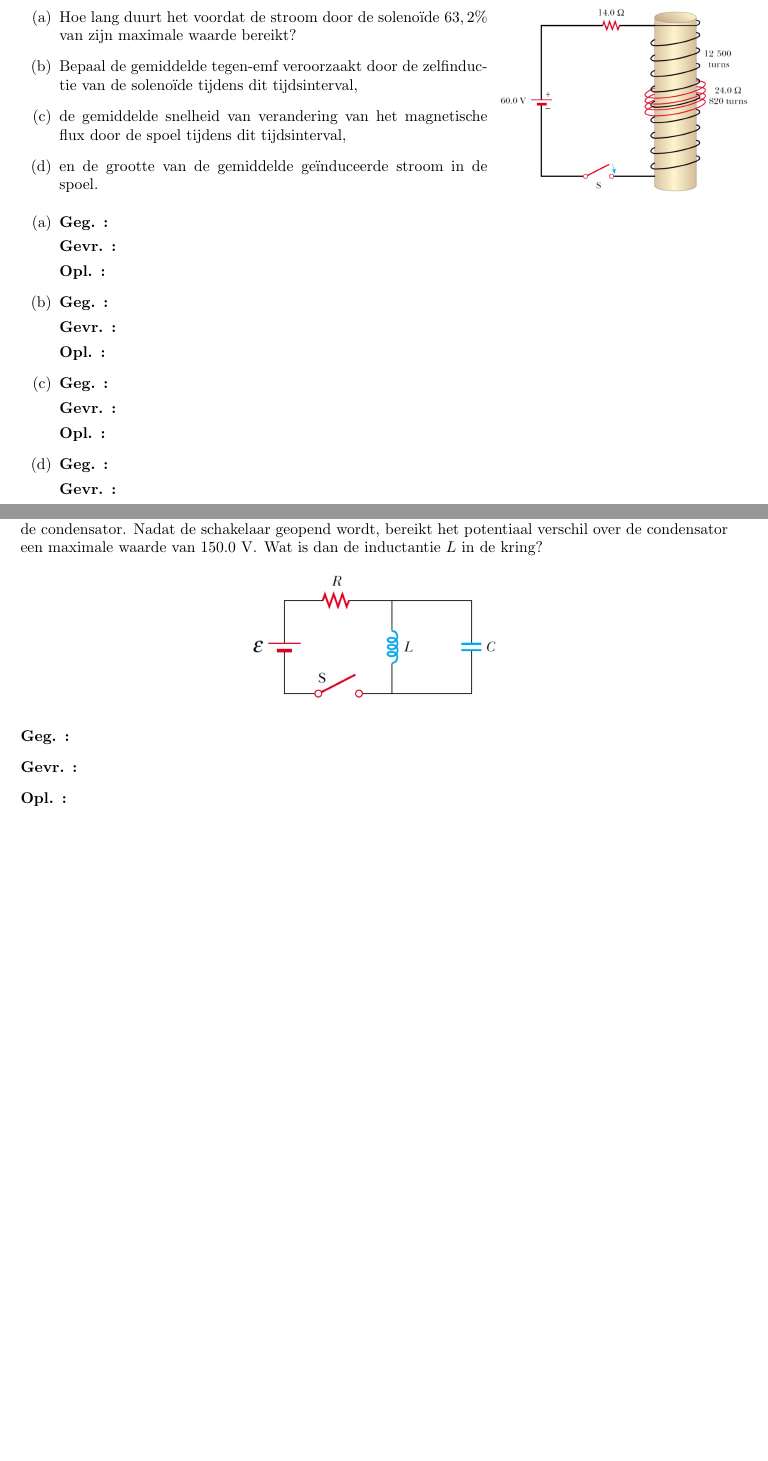
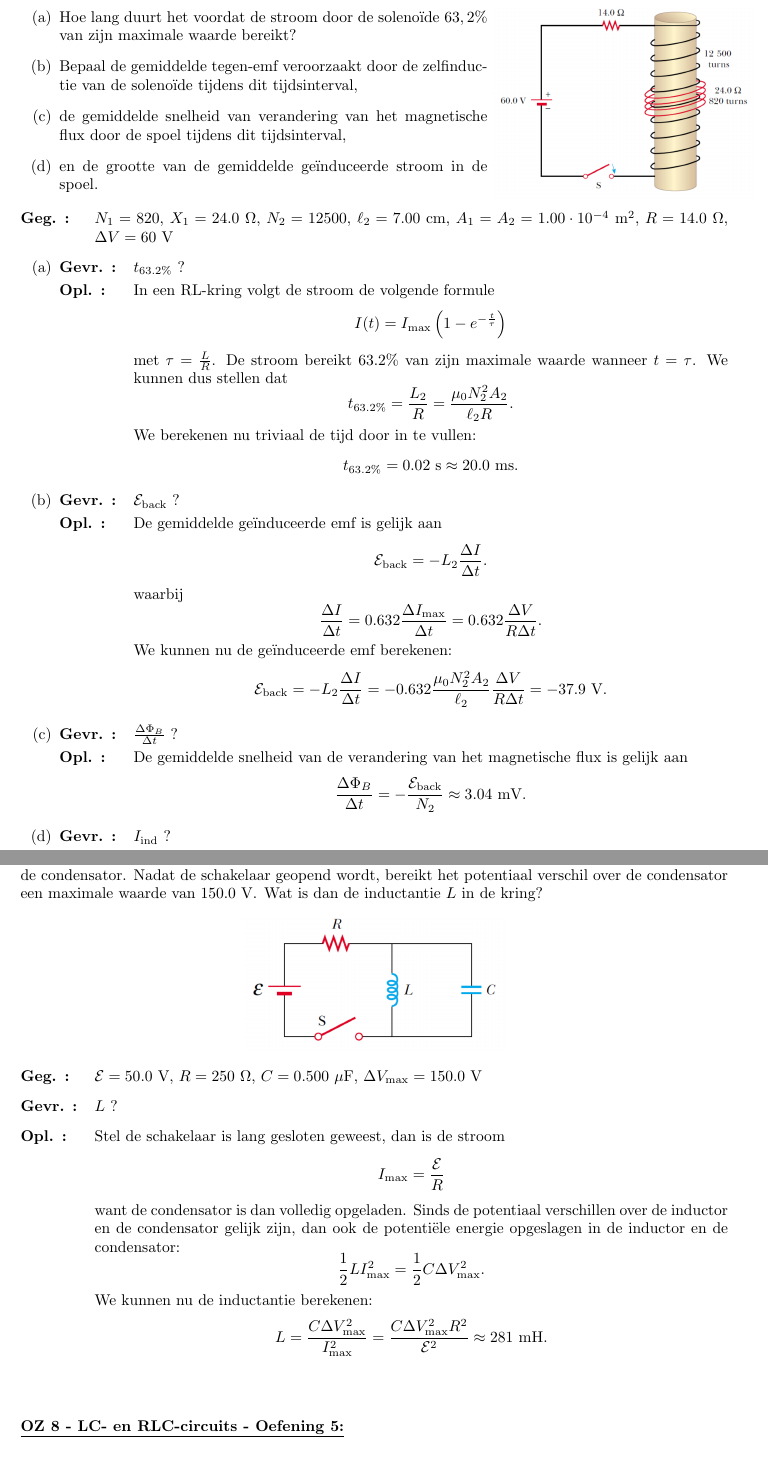
Before and after one commit to PetrusVds/Nat2-Oefeningen, a LaTeX document (main.tex, which reads oz08/oefeningen/oef2.tex, oz08/oefeningen/oef4.tex): two parts of pages 34 and 36 of 37 before the commit and two parts of pages 34 and 36 of 36 after it, joined at a grey line, cut so that both start at the same text, the shorter picture padded with empty space. Compiled offline with pdfLaTeX.

Commit message:
Oz8 done

```diff
--- a/oz08/oefeningen/oef2.tex
+++ b/oz08/oefeningen/oef2.tex
@@ -20,27 +20,57 @@ Een spoel met $820$ windingen heeft een weerstand van $24,0 \ \Omega$, en wordt
     \includegraphics[scale = 0.3]{oz08/resources/Oz8Oef2.png}
 \end{minipage}
 
+\begin{description}[labelwidth=1.5cm, leftmargin=!]
+    \item[Geg. :]   $N_1 = 820$, $X_1 = 24.0 \ \Omega$, $N_2 = 12500$, $\ell_2 = 7.00 \ \text{cm}$, $A_1 = A_2 = 1.00\cdot10^{-4} \ \text{m}^2$, $R = 14.0 \ \Omega$, $\Delta V = 60 \ \text{V}$
+\end{description}
+
 \begin{enumerate}[(a)]
     \item
         \begin{description}[labelwidth=1.5cm, leftmargin=!]
-            \item[Geg. :]
-            \item[Gevr. :]
+            \item[Gevr. :] $t_{63.2\%}$ ?
             \item[Opl. :]
+                In een RL-kring volgt de stroom de volgende formule
+                \begin{equation*}
+                    I(t) = I_{\text{max}} \left( 1 - e^{-\frac{t}{\tau}} \right)
+                \end{equation*}
+                met $\tau = \frac{L}{R}$. De stroom bereikt $63.2\%$ van zijn maximale waarde wanneer $t = \tau $. We kunnen dus stellen dat
+                \begin{equation*}
+                    t_{63.2\%} = \frac{L_2}{R} = \frac{\mu_0N_2^2A_2}{\ell_2R}.
+                \end{equation*}
+                We berekenen nu triviaal de tijd door in te vullen:
+                \begin{equation*}
+                    t_{63.2\%} = 0.02 \ \text{s} \approx 20.0 \ \text{ms}.
+                \end{equation*}
+
+
         \end{description}
     \item
         \begin{description}[labelwidth=1.5cm, leftmargin=!]
-            \item[Geg. :]
-            \item[Gevr. :]
+            \item[Gevr. :] $\mathcal{E}_{\text{back}}$ ?
             \item[Opl. :]
+                De gemiddelde geïnduceerde emf is gelijk aan
+                \begin{equation*}
+                    \mathcal{E}_{\text{back}} = -L_2 \frac{\Delta I}{\Delta t}.
+                \end{equation*}
+                waarbij
+                \begin{equation*}
+                    \frac{\Delta I}{\Delta t} = 0.632 \frac{\Delta I_{\text{max}}}{\Delta t} = 0.632 \frac{\Delta V}{R\Delta t}.
+                \end{equation*}
+                We kunnen nu de geïnduceerde emf berekenen:
+                \begin{equation*}
+                    \mathcal{E}_{\text{back}} = -L_2 \frac{\Delta I}{\Delta t} = -0.632 \frac{\mu_0N_2^2A_2}{\ell_2}\frac{\Delta V}{R\Delta t} = -37.9 \ \text{V}.
+                \end{equation*}
         \end{description}
     \item
         \begin{description}[labelwidth=1.5cm, leftmargin=!]
-            \item[Geg. :]
-            \item[Gevr. :]
+            \item[Gevr. :] $\frac{\Delta \Phi_B}{\Delta t}$ ?
             \item[Opl. :]
+                De gemiddelde snelheid van de verandering van het magnetische flux is gelijk aan
+                \begin{equation*}
+                    \frac{\Delta \Phi_B}{\Delta t} = -\frac{\mathcal{E}_{\text{back}}}{N_2} \approx 3.04 \ \text{mV}.
+                \end{equation*}
         \end{description}
     \item
         \begin{description}[labelwidth=1.5cm, leftmargin=!]
-            \item[Geg. :]
-            \item[Gevr. :]
+            \item[Gevr. :] $I_{\text{ind}}$ ?
             \item[Opl. :]
--- a/oz08/oefeningen/oef4.tex
+++ b/oz08/oefeningen/oef4.tex
@@ -8,9 +8,22 @@ Beschouw de kring met een spanningsbron met emf van $50.0 \ \text{V}$, een weers
 \end{center}
 
 \begin{description}[labelwidth=1.5cm, leftmargin=!]
-    \item[Geg. :]
-    \item[Gevr. :]
+    \item[Geg. :]  $\mathcal{E} = 50.0 \ \text{V}$, $R = 250 \ \Omega$, $C = 0.500 \ \mu \text{F}$, $\Delta V_{\text{max}} = 150.0 \ \text{V}$
+    \item[Gevr. :] $L$ ?
     \item[Opl. :]
+        Stel de schakelaar is lang gesloten geweest, dan is de stroom
+        \begin{equation*}
+            I_{\text{max}} = \frac{\mathcal{E}}{R}
+        \end{equation*}
+        want de condensator is dan volledig opgeladen. Sinds de potentiaal verschillen over de inductor en de condensator gelijk zijn, dan ook de potentiële energie opgeslagen in de inductor en de condensator:
+        \begin{equation*}
+            \frac{1}{2}LI_{\text{max}}^2 = \frac{1}{2}C\Delta V_{\text{max}}^2.
+        \end{equation*}
+        We kunnen nu de inductantie berekenen:
+        \begin{equation*}
+            L = \frac{C\Delta V_{\text{max}}^2}{I_{\text{max}}^2} = \frac{C\Delta V_{\text{max}}^2R^2}{\mathcal{E}^2} \approx 281 \ \text{mH}.
+        \end{equation*}
+
 \end{description}
 
 \vspace{1cm}
```
Also changed, not shown: oz07/oefeningen/oef2.tex (+1 -1 lines), oz08/oefeningen/oef1.tex (+2 -2 lines), oz08/oefeningen/oef3.tex (+28 -6 lines), oz08/oefeningen/oef5.tex (+15 -4 lines), oz08/oz.tex (+0 -2 lines), out/main.pdf, oz08/oefeningen/oef2.tex (6 more changed lines).
